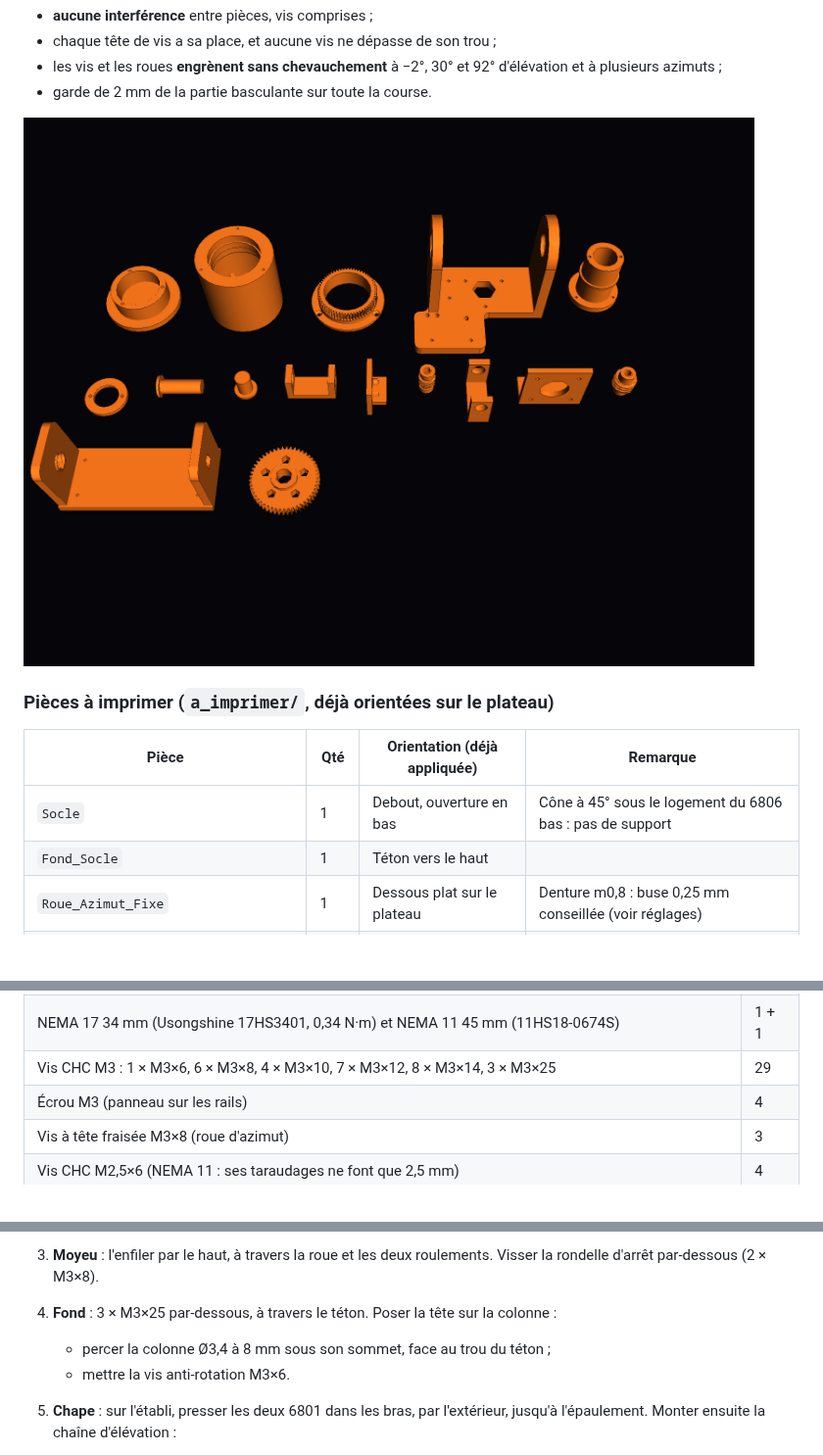
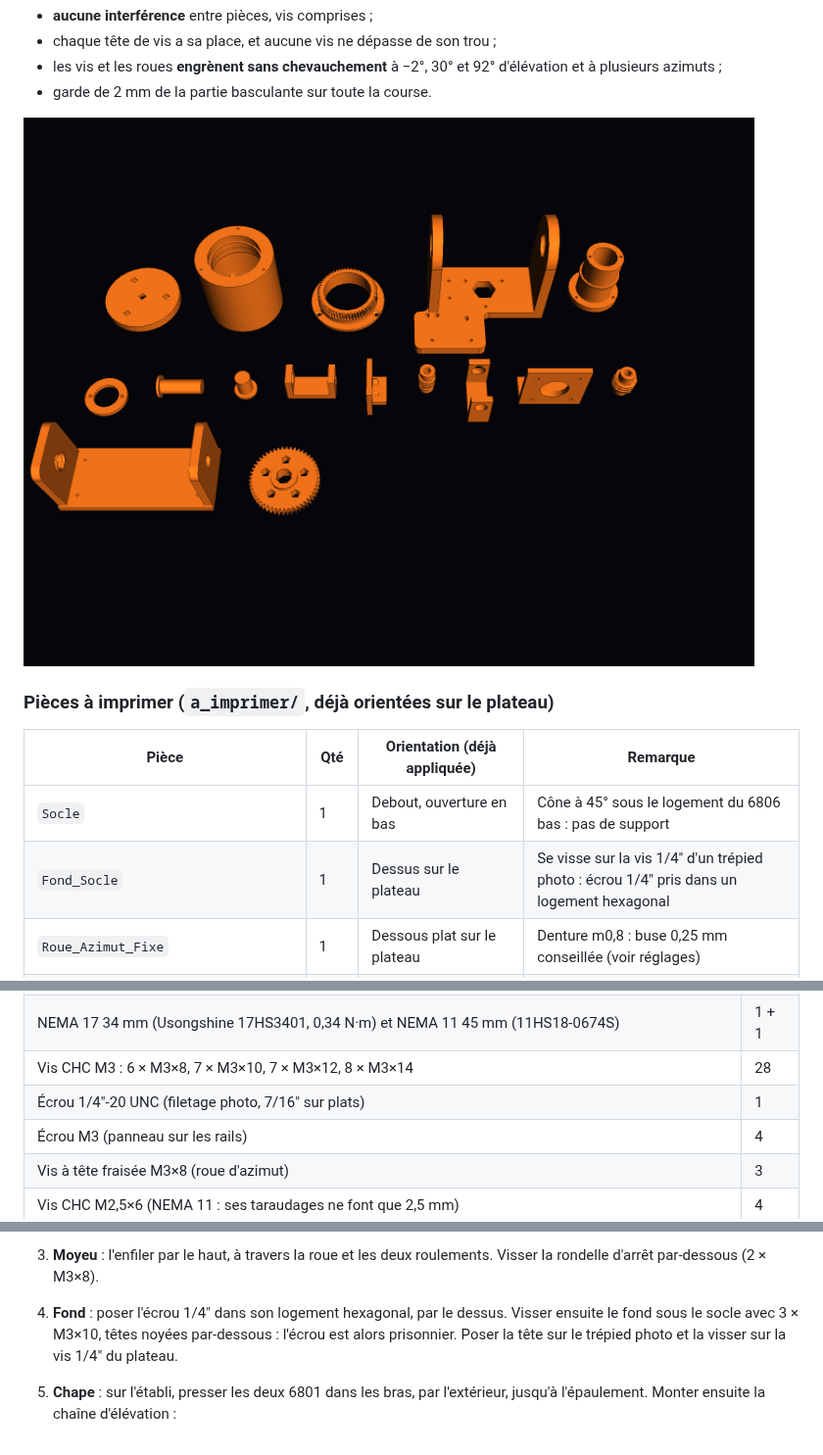
Before and after one commit to Gabrixl-m/tracker-solaire-lunaire-l3spi, a Markdown page: README.md, 3 parts joined by grey strips. Shown at 98% size. Rendered like a GitHub page; pictures changed too: docs/demo_petg_pieces_a_imprimer.png; blank space fills up the shorter version.

```diff
--- a/README.md
+++ b/README.md
@@ -551,7 +551,7 @@ par le script :
 | Pièce | Qté | Orientation (déjà appliquée) | Remarque |
 |---|---|---|---|
 | `Socle` | 1 | Debout, ouverture en bas | Cône à 45° sous le logement du 6806 bas : pas de support |
-| `Fond_Socle` | 1 | Téton vers le haut | |
+| `Fond_Socle` | 1 | Dessus sur le plateau | Se visse sur la vis 1/4" d'un trépied photo : écrou 1/4" pris dans un logement hexagonal |
 | `Roue_Azimut_Fixe` | 1 | Dessous plat sur le plateau | Denture m0,8 : buse 0,25 mm conseillée (voir réglages) |
 | `Chape` | 1 | Plaque sur le plateau, bras vers le haut | Plus grande pièce : 108 × 84 × 88 mm |
 | `Moyeu_Chape` | 1 | Collerette sur le plateau | Imprimé à part pour que la chape tienne à plat ; vissé sous la chape (3 × M3) |
@@ -594,7 +594,8 @@ indicatifs et l'électronique (ESP32, drivers, alimentation), est dans
 | Tige acier rectifiée Ø5, coupée à 52,5 mm (arbres des vis) : **le seul axe acier** | 2 |
 | Accouplement flexible alu 5 mm / 5 mm, Ø19 × 25 mm (à chercher : `flexible shaft coupling 5mm x 5mm D19 L25`) | 2 |
 | NEMA 17 34 mm (Usongshine 17HS3401, 0,34 N·m) et NEMA 11 45 mm (11HS18-0674S) | 1 + 1 |
-| Vis CHC M3 : 1 × M3×6, 6 × M3×8, 4 × M3×10, 7 × M3×12, 8 × M3×14, 3 × M3×25 | 29 |
+| Vis CHC M3 : 6 × M3×8, 7 × M3×10, 7 × M3×12, 8 × M3×14 | 28 |
+| Écrou 1/4"-20 UNC (filetage photo, 7/16" sur plats) | 1 |
 | Écrou M3 (panneau sur les rails) | 4 |
 | Vis à tête fraisée M3×8 (roue d'azimut) | 3 |
 | Vis CHC M2,5×6 (NEMA 11 : ses taraudages ne font que 2,5 mm) | 4 |
@@ -692,9 +711,9 @@ trépied photo, il faut une pièce d'adaptation.
    doivent affleurer : la vis d'azimut passe juste au-dessus.
 3. **Moyeu** : l'enfiler par le haut, à travers la roue et les deux roulements. Visser la
    rondelle d'arrêt par-dessous (2 × M3×8).
-4. **Fond** : 3 × M3×25 par-dessous, à travers le téton. Poser la tête sur la colonne :
-   * percer la colonne Ø3,4 à 8 mm sous son sommet, face au trou du téton ;
-   * mettre la vis anti-rotation M3×6.
+4. **Fond** : poser l'écrou 1/4" dans son logement hexagonal, par le dessus. Visser ensuite
+   le fond sous le socle avec 3 × M3×10, têtes noyées par-dessous : l'écrou est alors
+   prisonnier. Poser la tête sur le trépied photo et la visser sur la vis 1/4" du plateau.
 5. **Chape** : sur l'établi, presser les deux 6801 dans les bras, par l'extérieur, jusqu'à
    l'épaulement. Monter ensuite la
    chaîne d'élévation :
```
Also changed, not shown: other parts of README.md (+23 -5 lines), LISTE_ACHATS.md (+5 -5 lines), docs/explications/fond_trepied_photo.png (added), 7 other files.
